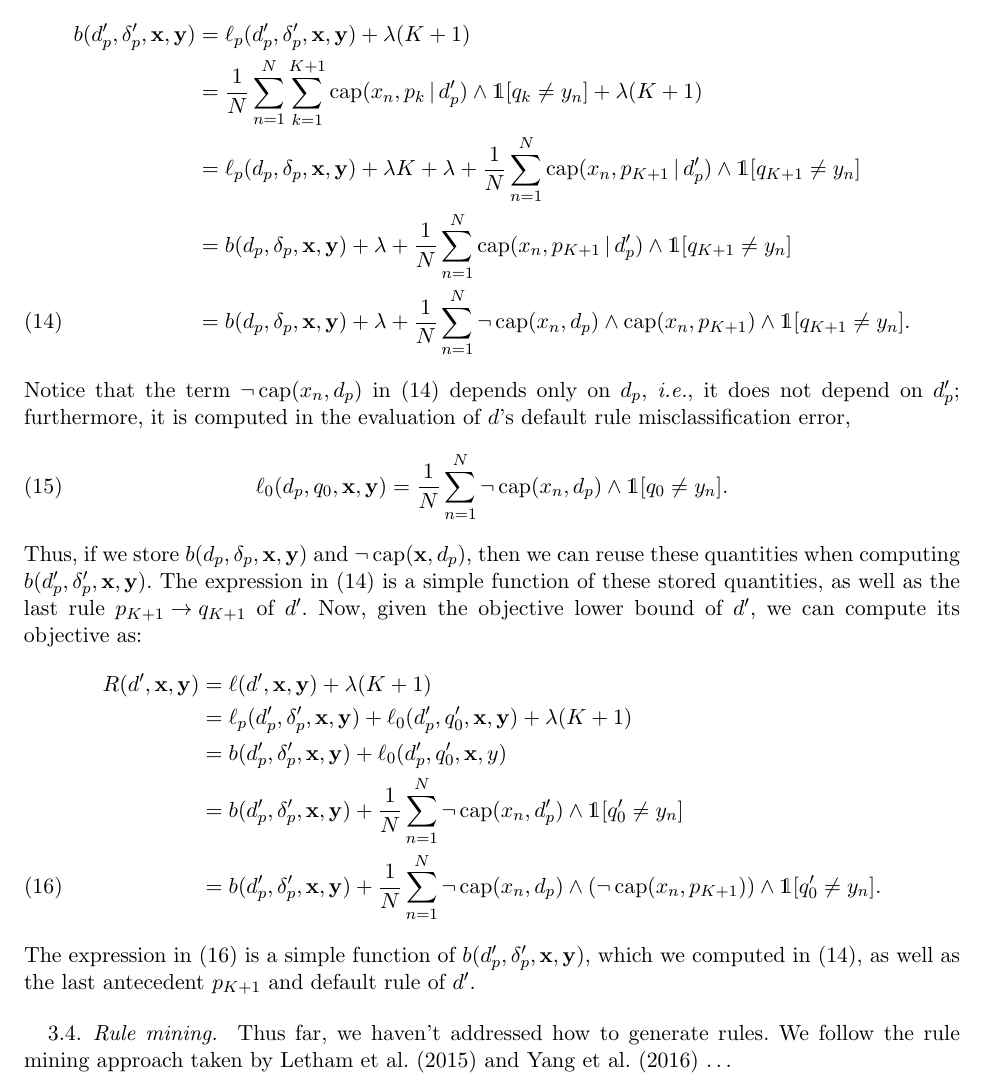
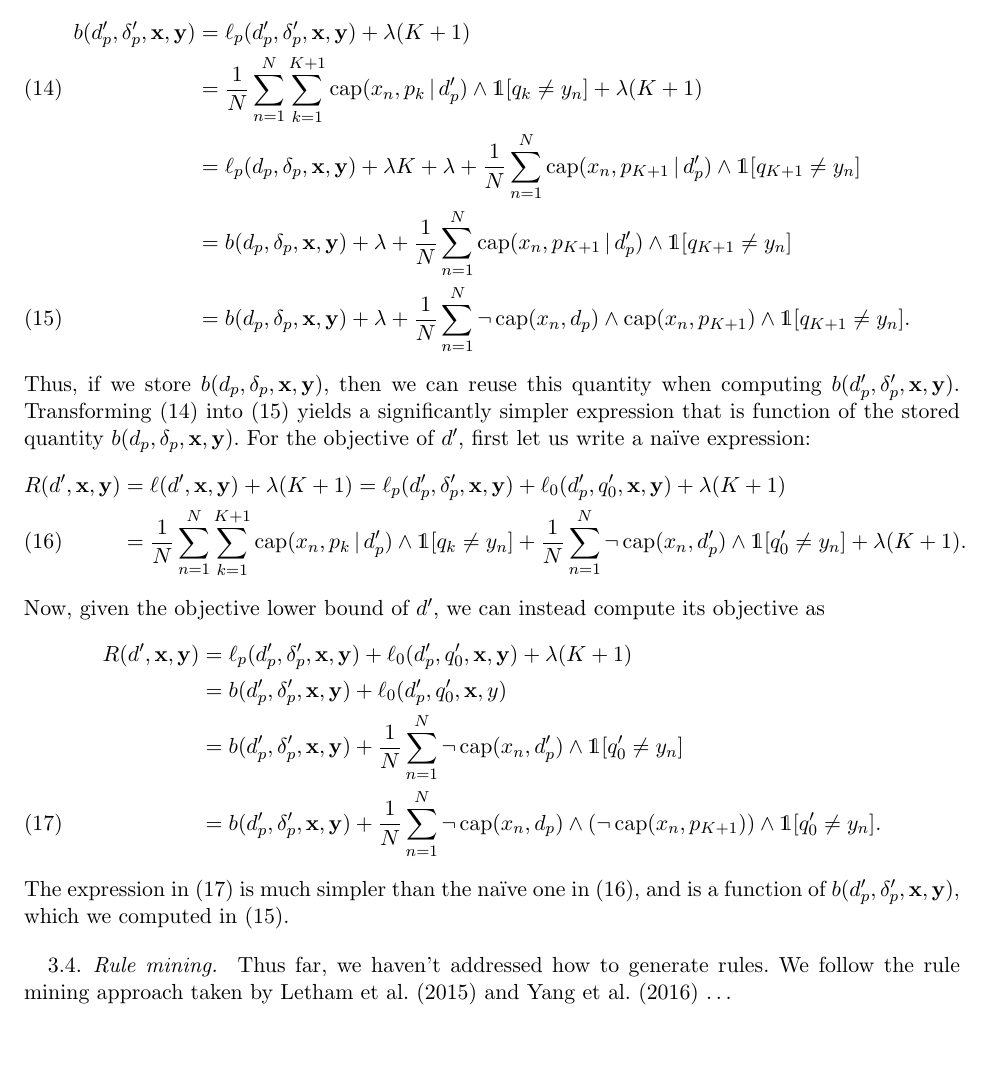
Before and after one commit to nlarusstone/corels-test, a LaTeX document (paper/arxiv.tex, which reads paper/content.tex): part of page 6 of 29, cut so that both start at the same text, the shorter picture padded with empty space. Compiled offline with pdfLaTeX.

Commit message:
We don't store the not captured vector -- incremental section

```diff
--- a/paper/content.tex
+++ b/paper/content.tex
@@ -387,7 +387,7 @@ with respect to the objective lower bound of~$\RL$:
 b(\Prefix', \Labels', \x, \y)
   &= \Loss_p(\Prefix', \Labels', \x, \y) + \Reg (K + 1) \nn \\
 &= \frac{1}{N} \sum_{n=1}^N \sum_{k=1}^{K+1} \Cap(x_n, p_k \given \Prefix')
-  \wedge \one [ q_k \neq y_n ] + \Reg (K+1) \nn \\
+  \wedge \one [ q_k \neq y_n ] + \Reg (K+1) \label{eq:non-inc-lb} \\
 &= \Loss_p(\Prefix, \Labels, \x, \y) + \Reg K + \Reg
   + \frac{1}{N} \sum_{n=1}^N \Cap(x_n, p_{K+1} \given \Prefix') \wedge \one [q_{K+1} \neq y_n ] \nn \\
 &= b(\Prefix, \Labels, \x, \y) + \Reg
@@ -396,22 +396,32 @@ b(\Prefix', \Labels', \x, \y)
   \Cap(x_n, p_{K+1}) \wedge \one [q_{K+1} \neq y_n].
 \label{eq:inc-lb}
 \end{align}
-Notice that the term~${\neg\, \Cap(x_n, \Prefix)}$ in~\eqref{eq:inc-lb}
-depends only on~$\Prefix$, \ie it does not depend on~$\Prefix'$; furthermore,
-it is computed in the evaluation of~$\RL$'s default rule misclassification error,
-\begin{align}
-\Loss_0(\Prefix, \Default, \x, \y) = \frac{1}{N}\sum_{n=1}^N \neg\, \Cap(x_n, \Prefix) \wedge \one [q_0 \neq y_n].
-\end{align}
-Thus, if we store $b(\Prefix, \Labels, \x, \y)$ and ${\neg\, \Cap(\x, \Prefix)}$,
-then we can reuse these quantities when computing $b(\Prefix', \Labels', \x, \y)$.
-%
-The expression in~\eqref{eq:inc-lb} is a simple function of these stored quantities,
-as well as the last rule ${p_{K+1} \rightarrow q_{K+1}}$ of~$\RL'$.
-%
-Now, given the objective lower bound of~$\RL'$, we can compute its objective as:
-\begin{align}
-\Obj(\RL', \x, \y) &= \Loss(\RL', \x, \y) + \Reg (K + 1) \nn \\
-&= \Loss_p(\Prefix', \Labels', \x, \y) + \Loss_0(\Prefix', \Default', \x, \y) + \Reg(K + 1) \nn \\
+%Notice that the term~${\neg\, \Cap(x_n, \Prefix)}$ in~\eqref{eq:inc-lb}
+%depends only on~$\Prefix$, \ie it does not depend on~$\Prefix'$; furthermore,
+%it is computed in the evaluation of~$\RL$'s default rule misclassification error,
+%\begin{align}
+%\Loss_0(\Prefix, \Default, \x, \y) = \frac{1}{N}\sum_{n=1}^N \neg\, \Cap(x_n, \Prefix) \wedge \one [q_0 \neq y_n].
+%\end{align}
+Thus, if we store $b(\Prefix, \Labels, \x, \y)$, % and ${\neg\, \Cap(\x, \Prefix)}$,
+then we can reuse this quantity when computing $b(\Prefix', \Labels', \x, \y)$.
+%
+Transforming~\eqref{eq:non-inc-lb} into~\eqref{eq:inc-lb} yields a
+significantly simpler expression that is function of the stored
+quantity~$b(\Prefix, \Labels, \x, \y)$. %, as well as ${\neg\, \Cap(\x, \Prefix)}$
+%and the last rule of~$\RL'$, ${p_{K+1} \rightarrow q_{K+1}}$.
+%
+For the objective of~$\RL'$, first let us write a na\"ive expression:
+\begin{align}
+\Obj(\RL', \x, \y) &= \Loss(\RL', \x, \y) + \Reg (K + 1)
+= \Loss_p(\Prefix', \Labels', \x, \y) + \Loss_0(\Prefix', \Default', \x, \y) + \Reg(K + 1) \nn \\
+&= \frac{1}{N} \sum_{n=1}^N \sum_{k=1}^{K+1} \Cap(x_n, p_k \given \Prefix')
+  \wedge \one [ q_k \neq y_n ] + \frac{1}{N}\sum_{n=1}^N \neg\, \Cap(x_n, \Prefix') \wedge
+  \one [q'_0 \neq y_n] + \Reg (K+1). \label{eq:non-inc-obj}
+\end{align}
+Now, given the objective lower bound of~$\RL'$, we can instead compute its objective as
+\begin{align}
+\Obj(\RL', \x, \y) &=  \Loss_p(\Prefix', \Labels', \x, \y) +
+  \Loss_0(\Prefix', \Default', \x, \y) + \Reg (K + 1) \nn \\
 &= b(\Prefix', \Labels', \x, \y) + \Loss_0(\Prefix', \Default', \x, y) \nn \\
 &= b(\Prefix', \Labels', \x, \y) + \frac{1}{N}\sum_{n=1}^N \neg\, \Cap(x_n, \Prefix') \wedge
   \one [q'_0 \neq y_n] \nn \\
@@ -419,9 +429,11 @@ Now, given the objective lower bound of~$\RL'$, we can compute its objective as:
   (\neg\, \Cap(x_n, p_{K+1})) \wedge \one [q'_0 \neq y_n].
 \label{eq:inc-obj}
 \end{align}
-The expression in~\eqref{eq:inc-obj} is a simple function of
-$b(\Prefix', \Labels', \x, \y)$, which we computed in~\eqref{eq:inc-lb},
-as well as the last antecedent~$p_{K+1}$ and default rule of~$\RL'$.
+The expression in~\eqref{eq:inc-obj} is much simpler than the na\"ive
+one in~\eqref{eq:non-inc-obj}, and is a function of
+$b(\Prefix', \Labels', \x, \y)$, which we computed in~\eqref{eq:inc-lb}.
+%as well as ${\neg\, \Cap(\x, \Prefix)}$,
+%and the last antecedent~$p_{K+1}$ and default rule~$\Default'$ of~$\RL'$.
 
 \subsection{Rule mining}
 \label{sec:rule-mining}
```
